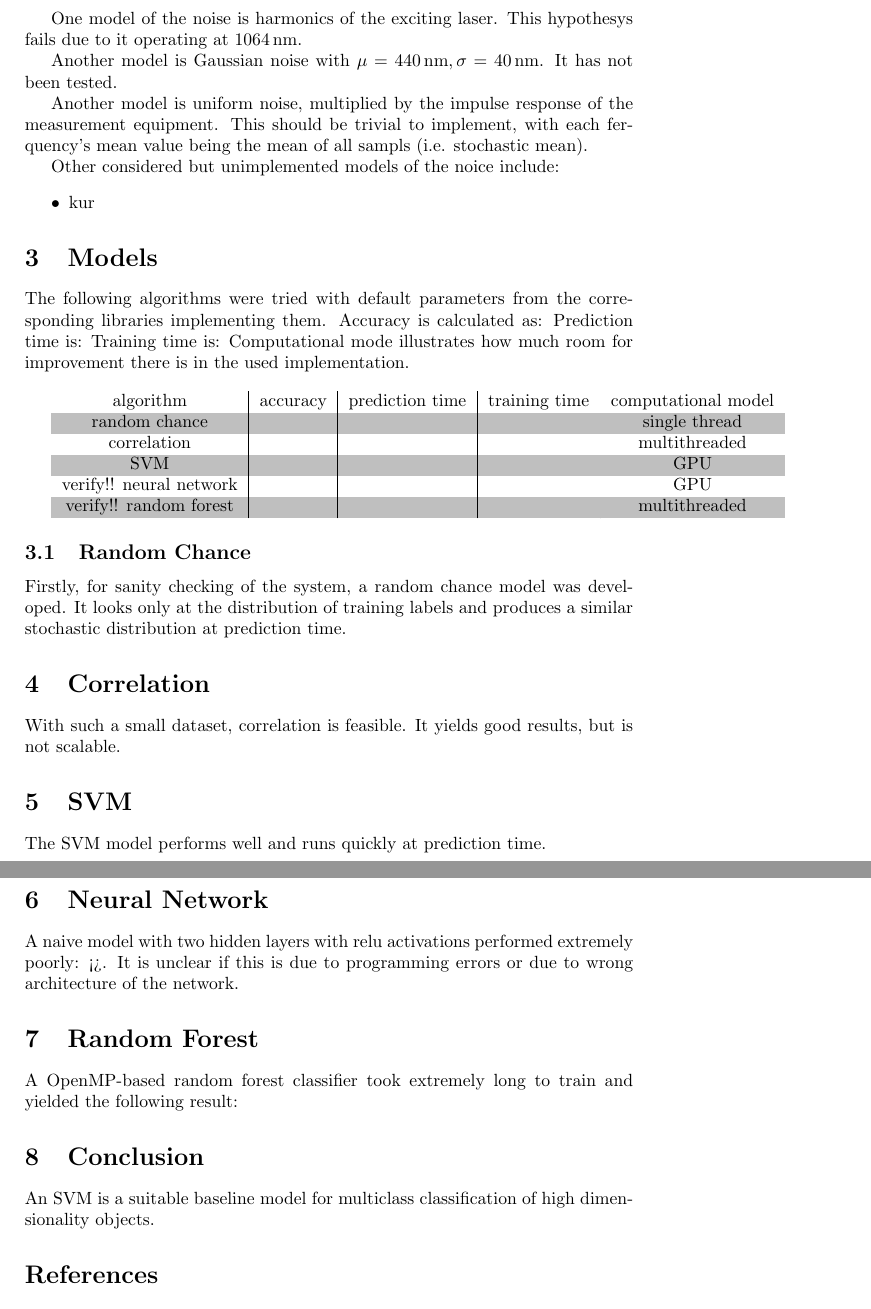
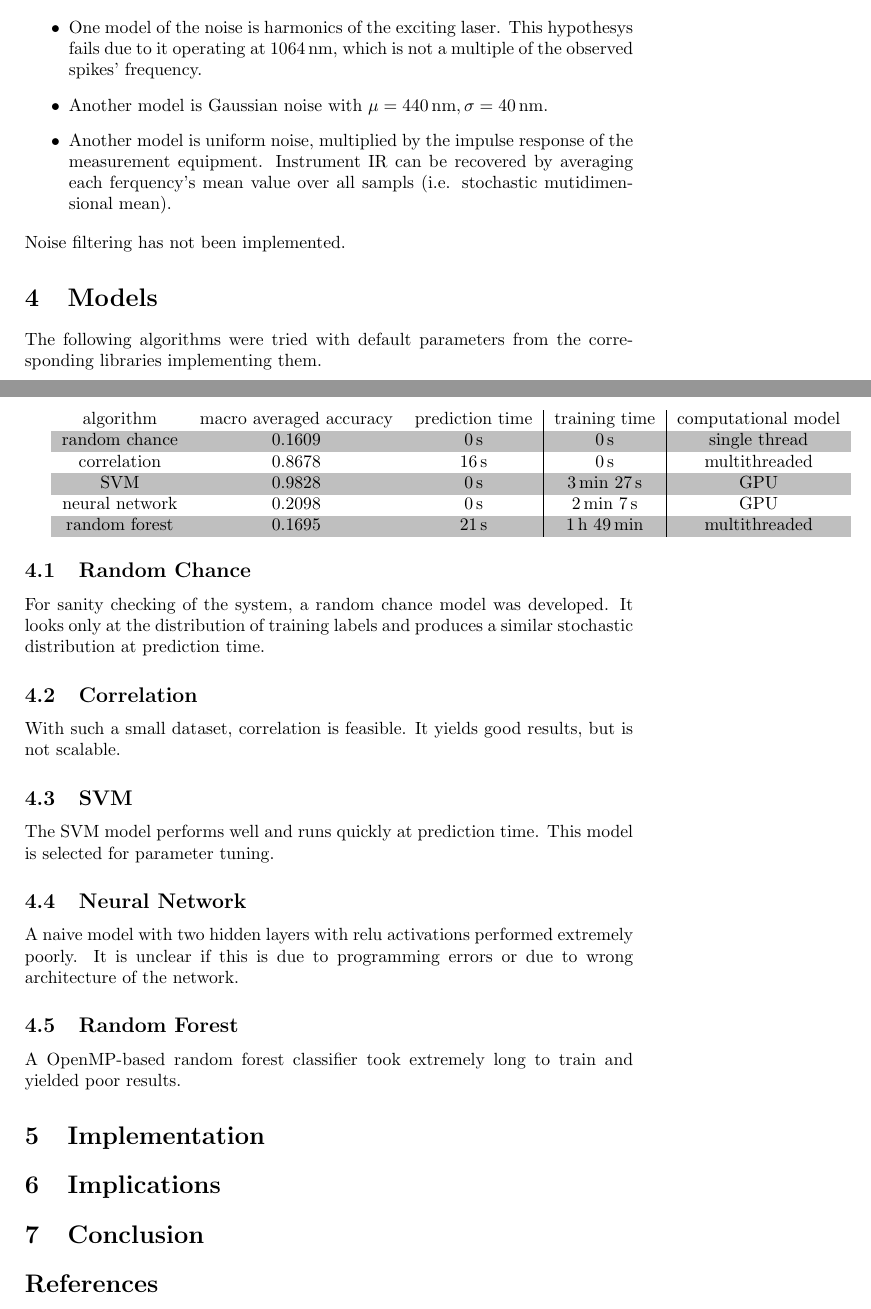
Before and after one commit to MiroslavVitkov/rocks, a LaTeX paper (report/report.tex): two parts of pages 2 and 3 of 3 before the commit and two parts of pages 2 and 3 of 4 after it, joined at a grey line, cut so that both start at the same text. Compiled offline with pdfLaTeX.

Commit message:
[report] First half of the draft report is ready.

```diff
--- a/report/report.tex
+++ b/report/report.tex
@@ -46,57 +50,48 @@ The global count of negative values is 2442125, which is 0.115385 of all datapoi
 The mean of all negative values is -9.10135.
 The most extreme negative value is -1042.48.
 \end{verbatim}
-\par
-One model of the noise is harmonics of the exciting laser.
-This  hypothesys fails due to it operating at \SI{1064}{\nano\metre}.
-\par
-Another model is Gaussian noise with $\mu=\SI{440}{\nano\metre}, \sigma=\SI{40}{\nano\metre}$.
-It has not been tested.
-\par
-Another model is uniform noise, multiplied by the impulse response of the measurement equipment.
-This should be trivial to implement, with each ferquency's mean value being the mean of all sampls (i.e. stochastic mean).
-
+\begin{itemize}
+\item{One model of the noise is harmonics of the exciting laser.
+This hypothesys fails due to it operating at \SI{1064}{\nano\metre}, which is not a multiple of the observed spikes' frequency.}
+\item{Another model is Gaussian noise with $\mu=\SI{440}{\nano\metre}, \sigma=\SI{40}{\nano\metre}$.}
+\item{Another model is uniform noise, multiplied by the impulse response of the measurement equipment.
+Instrument IR can be recovered by averaging each ferquency's mean value over all sampls (i.e. stochastic mutidimensional mean).}
+\end{itemize}
 \begin{figure}
 \caption{Most extreme negative intensity}
 \centering
 \includegraphics[width=1.25\textwidth]{img/negatives}
 \end{figure}
-\par
-Other considered but unimplemented models of the noice include:
-\begin{itemize}
-\item{kur}
-\end{itemize}
+Noise filtering has not been implemented.
+
 
 \section{Models}
 The following algorithms were tried with default parameters from the corresponding libraries implementing them.
-Accuracy is calculated as:
-Prediction time is:
-Training time is:
-Computational mode illustrates how much room for improvement there is in the used implementation.
 \\ \par
 \rowcolors{1}{white}{lightgray}
 \begin{tabular}{ c | c | c | c | c }
-algorithm      & accuracy & prediction time & training time & computational model \\
-random chance  & & & & single thread \\
-correlation    & & & & multithreaded \\
-SVM            & & & & GPU \\ verify!!
-neural network & & & & GPU \\  verify!!
-random forest  & & & & multithreaded \\
+algorithm      & macro averaged accuracy & prediction time  & training time                    & computational model \\
+random chance  & 0.1609                  & \SI{0}{\second}  & \SI{0}{\second}                  & single thread \\
+correlation    & 0.8678                  & \SI{16}{\second} & \SI{0}{\second}                  & multithreaded \\
+SVM            & 0.9828                  & \SI{0}{\second}  & \SI{3}{\minute} \SI{27}{\second} & GPU \\
+neural network & 0.2098                  & \SI{0}{\second}  & \SI{2}{\minute} \SI{7}{\second}  & GPU \\
+random forest  & 0.1695                  & \SI{21}{\second} & \SI{1}{\hour} \SI{49}{\minute}   & multithreaded \\
 \end{tabular}
 
 
 \subsection{Random Chance}
-Firstly, for sanity checking of the system, a random chance model was developed.
+For sanity checking of the system, a random chance model was developed.
 It looks only at the distribution of training labels and produces a similar stochastic distribution at prediction time.
 
 
-\section{Correlation}
+\subsection{Correlation}
 With such a small dataset, correlation is feasible.
 It yields good results, but is not scalable.
 
 
-\section{SVM}
+\subsection{SVM}
 The SVM model performs well and runs quickly at prediction time.
+This model is selected for parameter tuning.
 %maximum-margin classifier
 %kernel trick
 %hard/soft margin
@@ -114,17 +109,24 @@ The SVM model performs well and runs quickly at prediction time.
 %choice of kernel parameters
 % probabilistic classifier
 
-\section{Neural Network}
-A naive model with two hidden layers with relu activations performed extremely poorly: <>.
+
+\subsection{Neural Network}
+A naive model with two hidden layers with relu activations performed extremely poorly.
 It is unclear if this is due to programming errors or due to wrong architecture of the network.
 
 
-\section{Random Forest}
-A OpenMP-based random forest classifier took extremely long to train and yielded the following result:
+\subsection{Random Forest}
+A OpenMP-based random forest classifier took extremely long to train and yielded poor results.
+
+
+\section{Implementation}
+
+
+
+\section{Implications}
 
 
 \section{Conclusion}
-An SVM is a suitable baseline model for multiclass classification of high dimensionality objects.
 
 
 %\bibliographystyle{te}
```
Also changed, not shown: report/img/negatives.png (added), report/report.tex (4 more changed lines), 1 other file.
